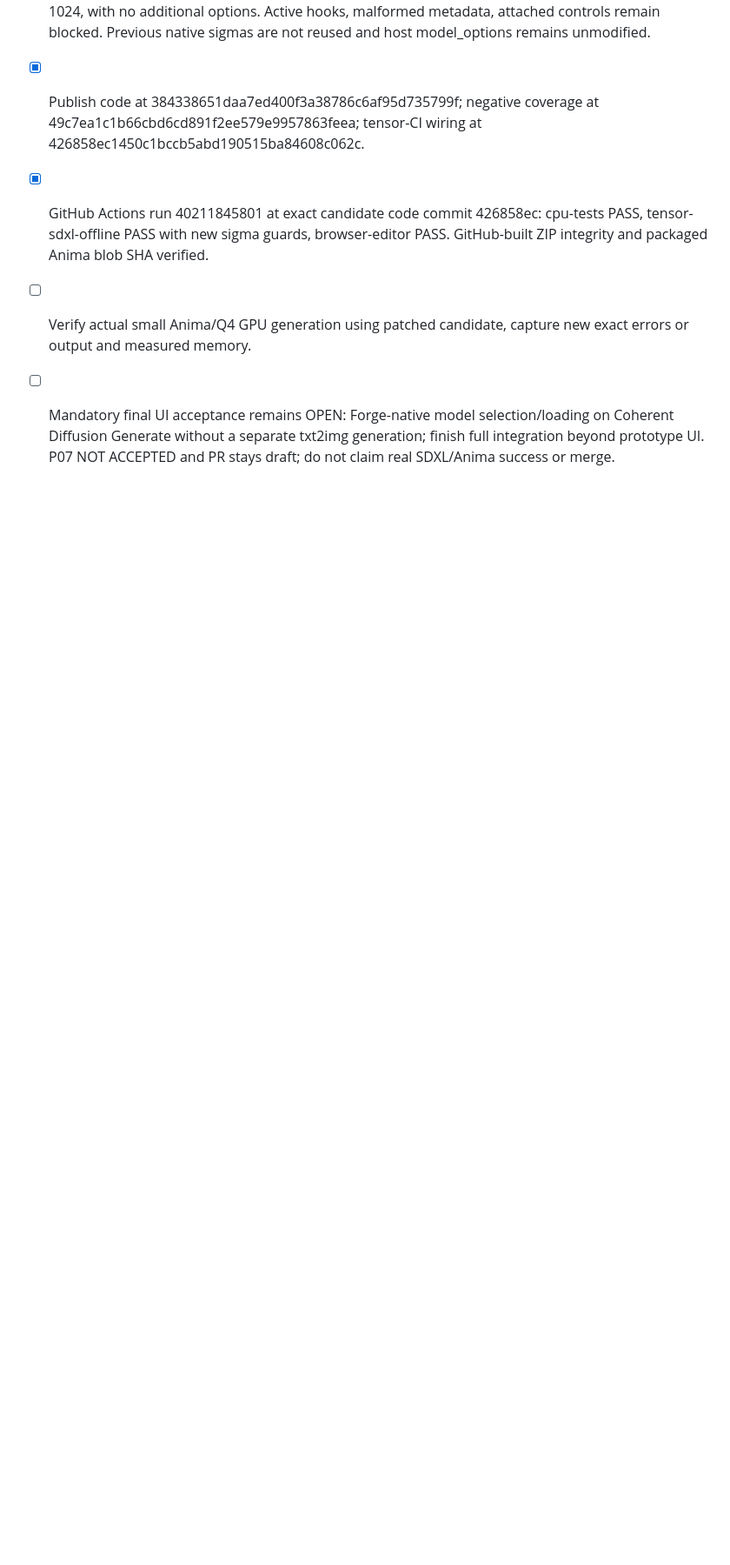
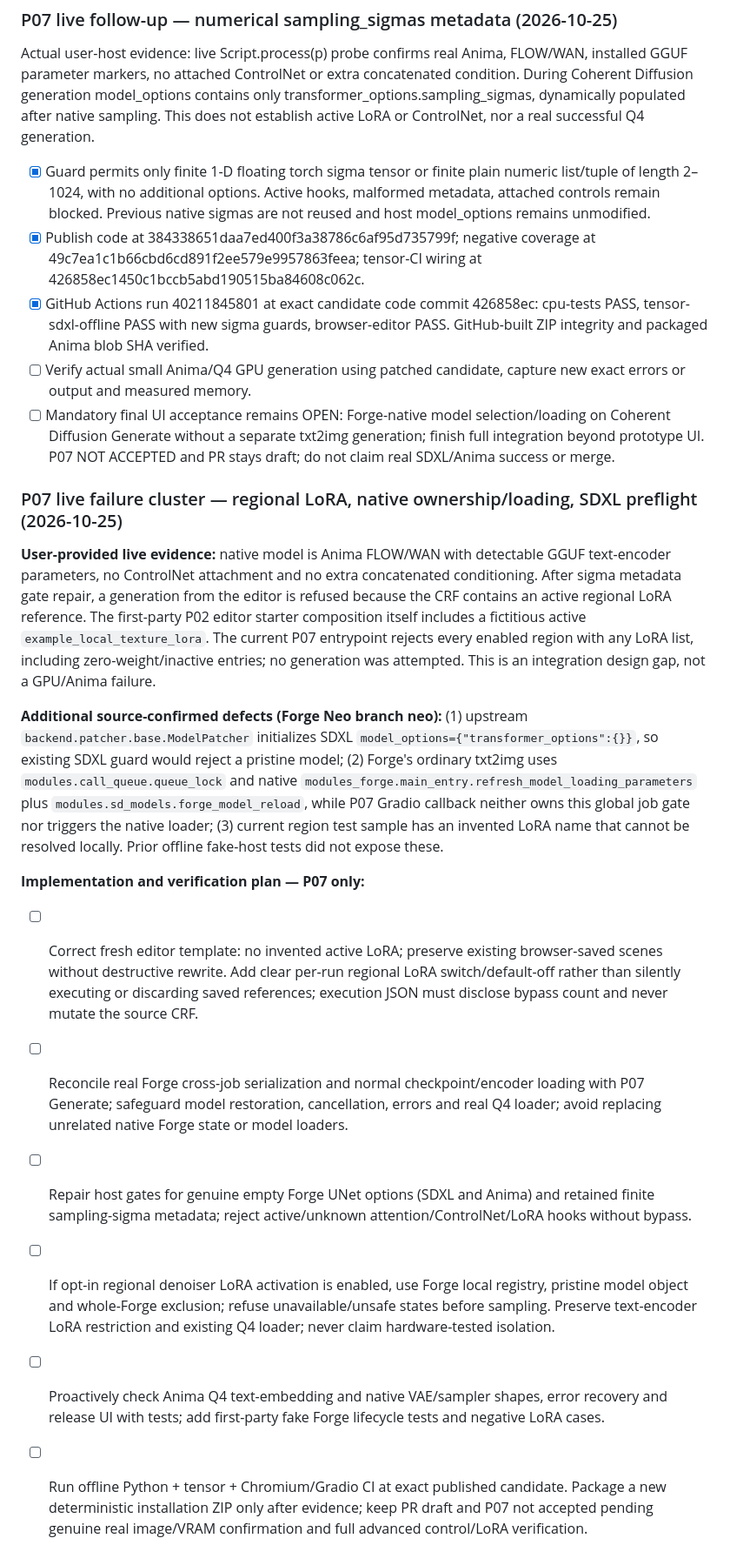
Before and after one commit to Neb963/forge-coherent-diffusion, a Markdown page: to-do.md, the part around the change. Shown at 87% size. Drawn GitHub-style; blank space fills up the shorter version.

Commit message:
P07: plan clustered live integration fixes from real Anima LoRA failure

```diff
--- a/to-do.md
+++ b/to-do.md
@@ -268,3 +268,17 @@ Actual user-host evidence: live Script.process(p) probe confirms real Anima, FLO
 - [x] GitHub Actions run 40211845801 at exact candidate code commit 426858ec: cpu-tests PASS, tensor-sdxl-offline PASS with new sigma guards, browser-editor PASS. GitHub-built ZIP integrity and packaged Anima blob SHA verified.
 - [ ] Verify actual small Anima/Q4 GPU generation using patched candidate, capture new exact errors or output and measured memory.
 - [ ] Mandatory final UI acceptance remains OPEN: Forge-native model selection/loading on Coherent Diffusion Generate without a separate txt2img generation; finish full integration beyond prototype UI. P07 NOT ACCEPTED and PR stays draft; do not claim real SDXL/Anima success or merge.
+
+### P07 live failure cluster — regional LoRA, native ownership/loading, SDXL preflight (2026-10-25)
+
+**User-provided live evidence:** native model is Anima FLOW/WAN with detectable GGUF text-encoder parameters, no ControlNet attachment and no extra concatenated conditioning. After sigma metadata gate repair, a generation from the editor is refused because the CRF contains an active regional LoRA reference. The first-party P02 editor starter composition itself includes a fictitious active `example_local_texture_lora`. The current P07 entrypoint rejects every enabled region with any LoRA list, including zero-weight/inactive entries; no generation was attempted. This is an integration design gap, not a GPU/Anima failure.
+
+**Additional source-confirmed defects (Forge Neo branch neo):** (1) upstream `backend.patcher.base.ModelPatcher` initializes SDXL `model_options={"transformer_options":{}}`, so existing SDXL guard would reject a pristine model; (2) Forge's ordinary txt2img uses `modules.call_queue.queue_lock` and native `modules_forge.main_entry.refresh_model_loading_parameters` plus `modules.sd_models.forge_model_reload`, while P07 Gradio callback neither owns this global job gate nor triggers the native loader; (3) current region test sample has an invented LoRA name that cannot be resolved locally. Prior offline fake-host tests did not expose these.
+
+**Implementation and verification plan — P07 only:**
+- [ ] Correct fresh editor template: no invented active LoRA; preserve existing browser-saved scenes without destructive rewrite. Add clear per-run regional LoRA switch/default-off rather than silently executing or discarding saved references; execution JSON must disclose bypass count and never mutate the source CRF.
+- [ ] Reconcile real Forge cross-job serialization and normal checkpoint/encoder loading with P07 Generate; safeguard model restoration, cancellation, errors and real Q4 loader; avoid replacing unrelated native Forge state or model loaders.
+- [ ] Repair host gates for genuine empty Forge UNet options (SDXL and Anima) and retained finite sampling-sigma metadata; reject active/unknown attention/ControlNet/LoRA hooks without bypass.
+- [ ] If opt-in regional denoiser LoRA activation is enabled, use Forge local registry, pristine model object and whole-Forge exclusion; refuse unavailable/unsafe states before sampling. Preserve text-encoder LoRA restriction and existing Q4 loader; never claim hardware-tested isolation.
+- [ ] Proactively check Anima Q4 text-embedding and native VAE/sampler shapes, error recovery and release UI with tests; add first-party fake Forge lifecycle tests and negative LoRA cases.
+- [ ] Run offline Python + tensor + Chromium/Gradio CI at exact published candidate. Package a new deterministic installation ZIP only after evidence; keep PR draft and P07 not accepted pending genuine real image/VRAM confirmation and full advanced control/LoRA verification.
```
